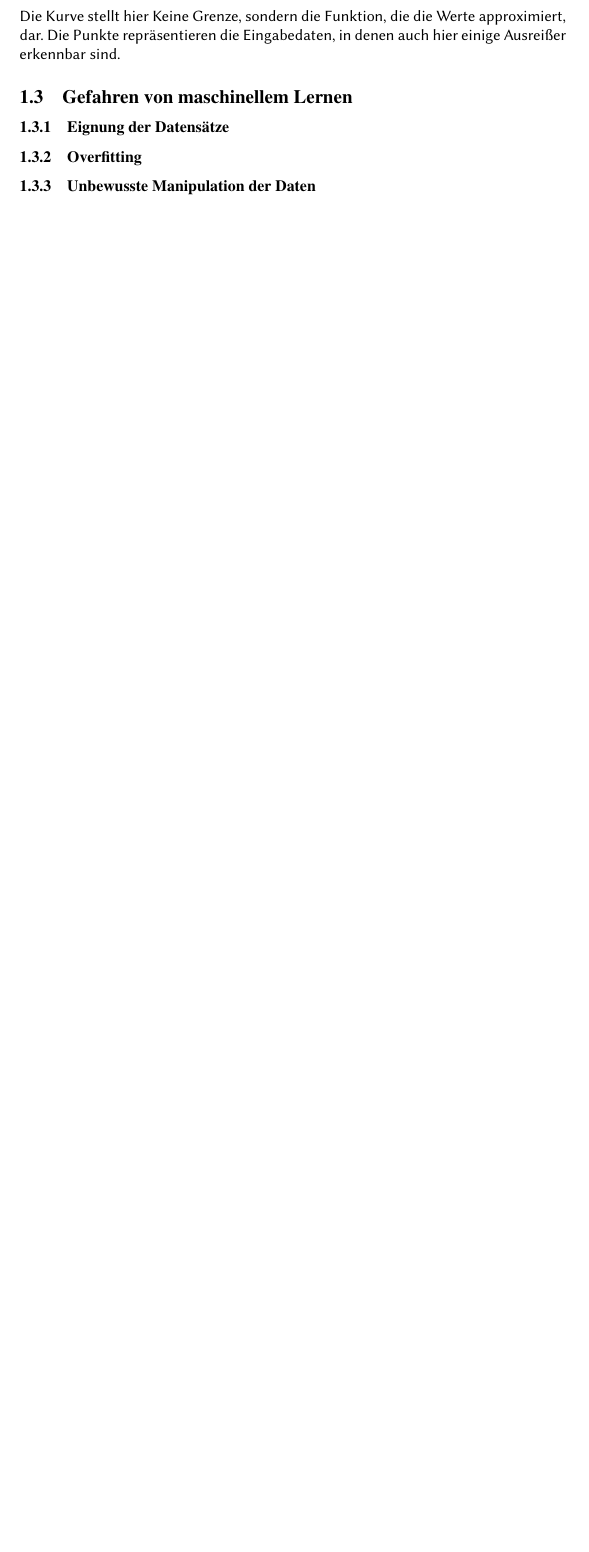
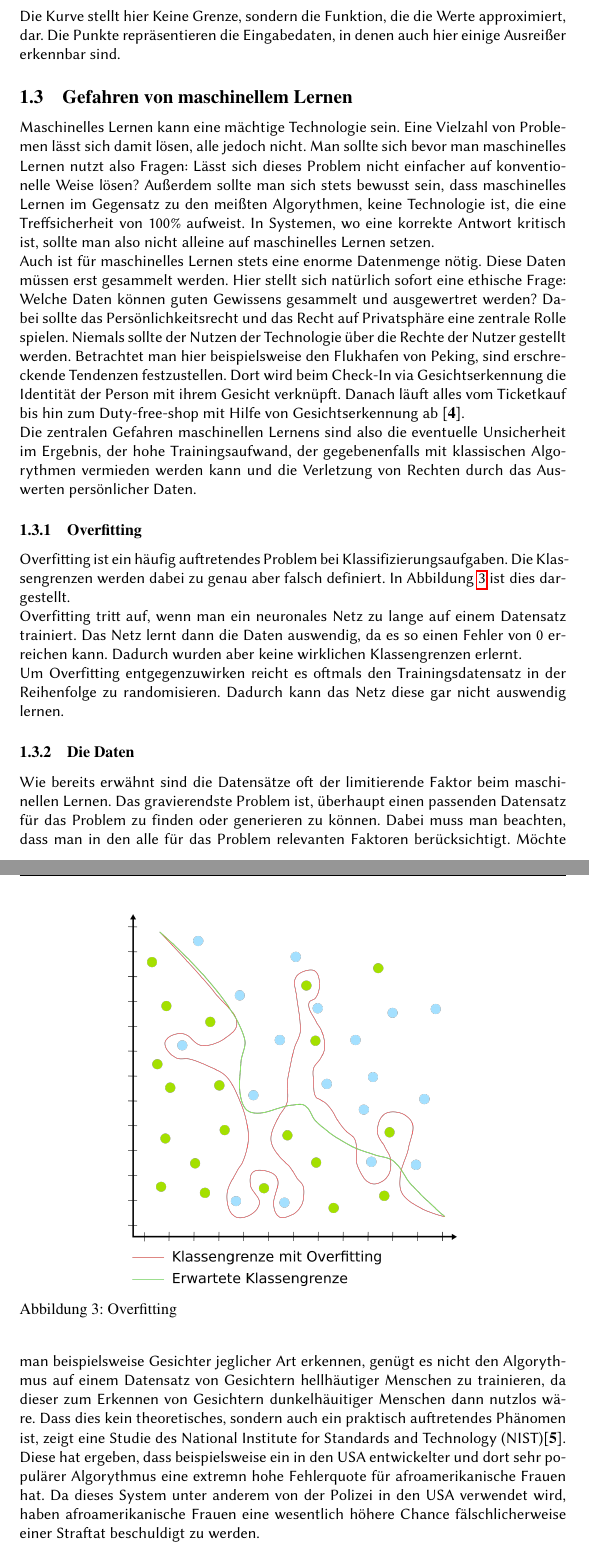
Before and after one commit to CDaut/pytorch-ai, a LaTeX document (doc/Grundlagen_des_maschinellen_lernens.tex): part of page 6 of 22 before the commit and two parts of pages 6 and 7 of 24 after it, the two joined at a grey line, cut so that both start at the same text, the shorter picture padded with empty space. Compiled offline with pdfLaTeX.

Commit message:
added risks chapter

```diff
--- a/doc/Grundlagen_des_maschinellen_lernens.tex
+++ b/doc/Grundlagen_des_maschinellen_lernens.tex
@@ -70,10 +70,23 @@ Als Regressionsproblem hingegen bezeichnet man das Finden einer Funktion, die ei
 \\
 Die Kurve stellt hier Keine Grenze, sondern die Funktion, die die Werte approximiert, dar. Die Punkte repräsentieren die Eingabedaten, in denen auch hier einige Ausreißer erkennbar sind.
 \subsection{Gefahren von maschinellem Lernen}
-\subsubsection{Eignung der Datensätze}
+Maschinelles Lernen kann eine mächtige Technologie sein. Eine Vielzahl von Problemen lässt sich damit lösen, alle jedoch nicht. Man sollte sich bevor man maschinelles Lernen nutzt also Fragen: Lässt sich dieses Problem nicht einfacher auf konventionelle Weise lösen? Außerdem sollte man sich stets bewusst sein, dass maschinelles Lernen im Gegensatz zu den meißten Algorythmen, keine Technologie ist, die eine Treffsicherheit von 100\% aufweist. In Systemen, wo eine korrekte Antwort kritisch ist, sollte man also nicht alleine auf maschinelles Lernen setzen.\\
+Auch ist für maschinelles Lernen stets eine enorme Datenmenge nötig. Diese Daten müssen erst gesammelt werden. Hier stellt sich natürlich sofort eine ethische Frage: Welche Daten können guten Gewissens gesammelt und ausgewertret werden? Dabei sollte das Persönlichkeitsrecht und das Recht auf Privatsphäre eine zentrale Rolle spielen. Niemals sollte der Nutzen der Technologie über die Rechte der Nutzer gestellt werden. Betrachtet man hier beispielsweise den Flukhafen von Peking, sind erschreckende Tendenzen festzustellen. Dort wird beim Check-In via Gesichtserkennung die Identität der Person mit ihrem Gesicht verknüpft. Danach läuft alles vom Ticketkauf bis hin zum Duty-free-shop mit Hilfe von Gesichtserkennung ab \cite{4}.\\
+Die zentralen Gefahren maschinellen Lernens sind also die eventuelle Unsicherheit im Ergebnis, der hohe Trainingsaufwand, der gegebenenfalls mit klassischen Algorythmen vermieden werden kann und die Verletzung von Rechten durch das Auswerten persönlicher Daten.
 \subsubsection{Overfitting}
-\subsubsection{Unbewusste Manipulation der Daten}
-\section{Verschiedene Techniken maschinellen lernens}
+Overfitting ist ein häufig auftretendes Problem bei Klassifizierungsaufgaben. Die Klassengrenzen werden dabei zu genau aber falsch definiert. In Abbildung \ref{Overfitting} ist dies dargestellt.
+\begin{figure}[h]
+	\centering
+	\includegraphics[width=0.6\linewidth]{../graphics/overfitting.png}
+	\caption{Overfitting}
+	\label{Overfitting}
+\end{figure}
+\\
+Overfitting tritt auf, wenn man ein neuronales Netz zu lange auf einem Datensatz trainiert. Das Netz lernt dann die Daten auswendig, da es so einen Fehler von 0 erreichen kann. Dadurch wurden aber keine wirklichen Klassengrenzen erlernt.\\
+Um Overfitting entgegenzuwirken reicht es oftmals den Trainingsdatensatz in der Reihenfolge zu randomisieren. Dadurch kann das Netz diese gar nicht auswendig lernen.
+\subsubsection{Die Daten}
+Wie bereits erwähnt sind die Datensätze oft der limitierende Faktor beim maschinellen Lernen. Das gravierendste Problem ist, überhaupt einen passenden Datensatz für das Problem zu finden oder generieren zu können. Dabei muss man beachten, dass man in den alle für das Problem relevanten Faktoren berücksichtigt. Möchte man beispielsweise Gesichter jeglicher Art erkennen, genügt es nicht den Algorythmus auf einem Datensatz von Gesichtern hellhäutiger Menschen zu trainieren, da dieser zum Erkennen von Gesichtern dunkelhäuitiger Menschen dann nutzlos wäre. Dass dies kein theoretisches, sondern auch ein praktisch auftretendes Phänomen ist, zeigt eine Studie des National Institute for Standards and Technology (NIST)\cite{5}. Diese hat ergeben, dass beispielsweise ein in den USA entwickelter und dort sehr populärer Algorythmus eine extremn hohe Fehlerquote für afroamerikanische Frauen hat. Da dieses System unter anderem von der Polizei in den USA verwendet wird, haben afroamerikanische Frauen eine wesentlich höhere Chance fälschlicherweise einer Straftat beschuldigt zu werden.
+\section{Verschiedene Techniken maschinellen Lernens}
 \subsection{Überwachtes Lernen}
 \subsection{Unüberwachtes Lernen}
 \subsection{Bestärkendes Lernen}
```
Also changed, not shown: doc/Grundlagen_des_maschinellen_lernens.pdf, graphics/overfitting.png (added), graphics/overfitting.svg, doc/Grundlagen_des_maschinellen_lernens.tex (11 more changed lines), 7 other files.
